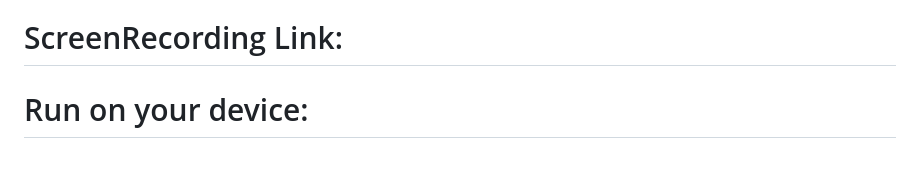
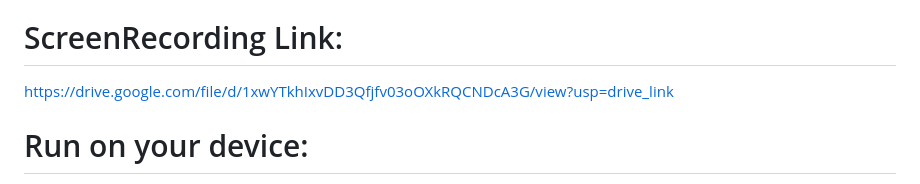
Before and after one commit to nikhilesh-7119/ever_after_planner, a Markdown page: README.md, the part around the change. GitHub-like rendering.

```diff
--- a/README.md
+++ b/README.md
@@ -32,6 +32,7 @@ A wedding planning app built with Flutter, Dart, and GetX on a Firebase backend.
 * **Animations**: Lottie (asset JSON) for a lightweight header loop; can be deferred for faster first paint.
 
 # ScreenRecording Link:
+https://drive.google.com/file/d/1xwYTkhIxvDD3Qfjfv03oOXkRQCNDcA3G/view?usp=drive_link
 
 # Run on your device:
 * 🔧 Prerequisites
```
